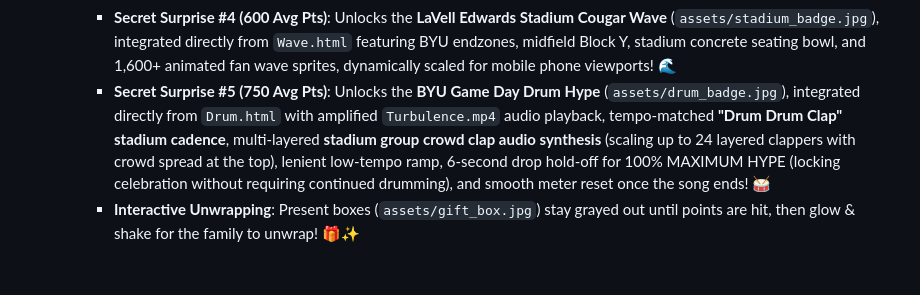
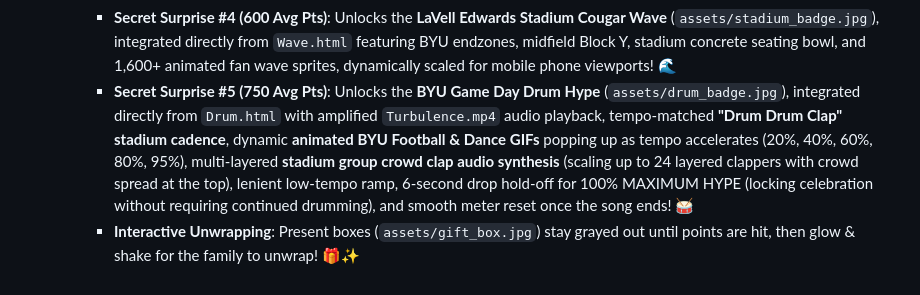
Before and after one commit to JaredCraigSmith/ByuFootballGuessGame, a Markdown page: progress.md, the part around the change. Drawn GitHub-style.

Commit message:
Update progress.md with GIF hype cards details

```diff
--- a/progress.md
+++ b/progress.md
@@ -62,5 +62,5 @@
     - **Secret Surprise #2 (300 Avg Pts)**: Unlocks the **BYU Pump Up Song** (`assets/music_badge.jpg`)! 🎵
     - **Secret Surprise #3 (450 Avg Pts)**: Unlocks the **Polynesian Fire Knife Dancer Show** (`assets/fire_spinner_badge.jpg`), featuring the clean CSS Polynesian dancer from `fireDancer.html` who automatically tosses the flaming staff high into the air, catches it with a spark explosion, and smoothly fades away! 🔥
     - **Secret Surprise #4 (600 Avg Pts)**: Unlocks the **LaVell Edwards Stadium Cougar Wave** (`assets/stadium_badge.jpg`), integrated directly from `Wave.html` featuring BYU endzones, midfield Block Y, stadium concrete seating bowl, and 1,600+ animated fan wave sprites, dynamically scaled for mobile phone viewports! 🌊
-    - **Secret Surprise #5 (750 Avg Pts)**: Unlocks the **BYU Game Day Drum Hype** (`assets/drum_badge.jpg`), integrated directly from `Drum.html` with amplified `Turbulence.mp4` audio playback, tempo-matched **"Drum Drum Clap" stadium cadence**, multi-layered **stadium group crowd clap audio synthesis** (scaling up to 24 layered clappers with crowd spread at the top), lenient low-tempo ramp, 6-second drop hold-off for 100% MAXIMUM HYPE (locking celebration without requiring continued drumming), and smooth meter reset once the song ends! 🥁
+    - **Secret Surprise #5 (750 Avg Pts)**: Unlocks the **BYU Game Day Drum Hype** (`assets/drum_badge.jpg`), integrated directly from `Drum.html` with amplified `Turbulence.mp4` audio playback, tempo-matched **"Drum Drum Clap" stadium cadence**, dynamic **animated BYU Football & Dance GIFs** popping up as tempo accelerates (20%, 40%, 60%, 80%, 95%), multi-layered **stadium group crowd clap audio synthesis** (scaling up to 24 layered clappers with crowd spread at the top), lenient low-tempo ramp, 6-second drop hold-off for 100% MAXIMUM HYPE (locking celebration without requiring continued drumming), and smooth meter reset once the song ends! 🥁
     - **Interactive Unwrapping**: Present boxes (`assets/gift_box.jpg`) stay grayed out until points are hit, then glow & shake for the family to unwrap! 🎁✨
```
